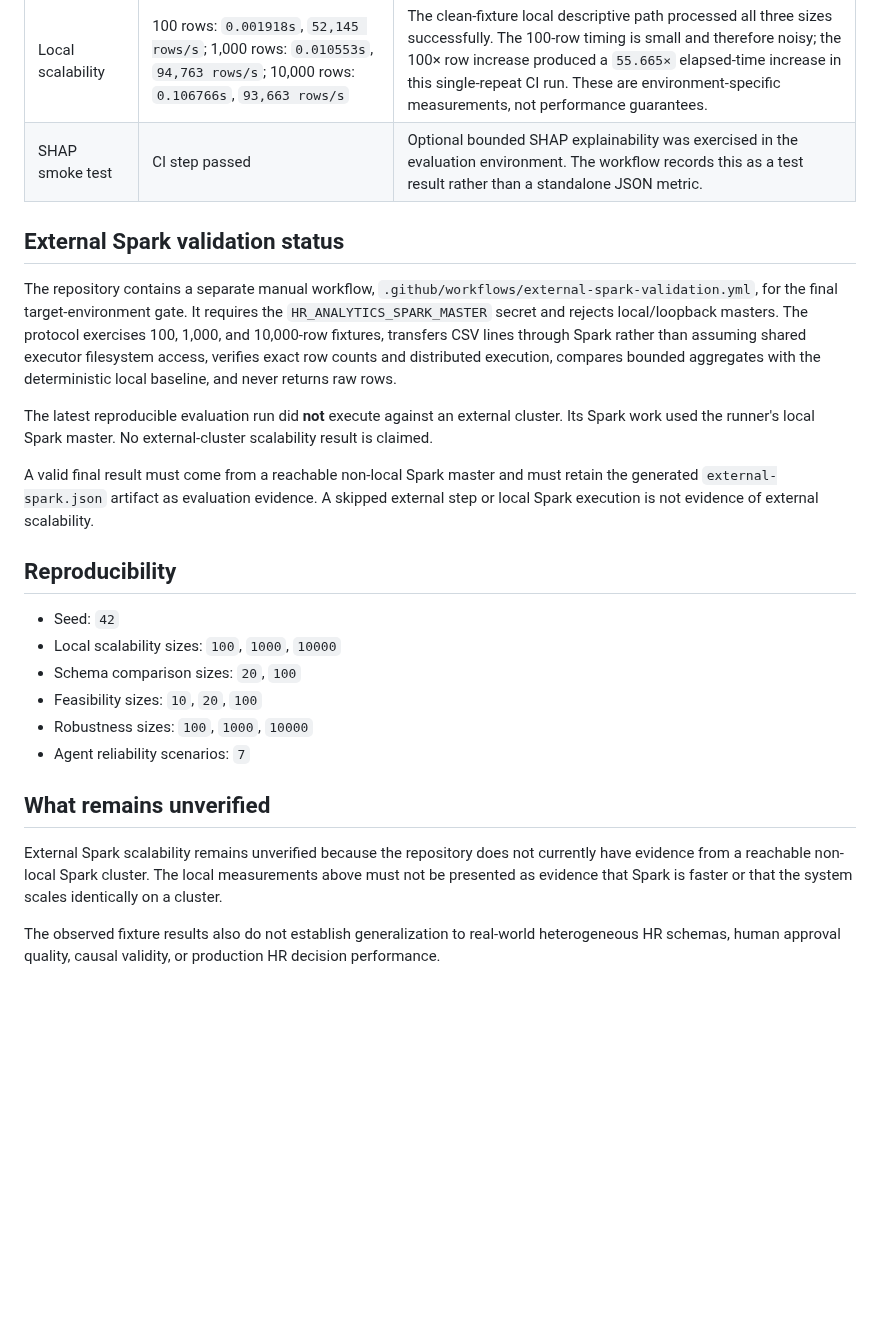
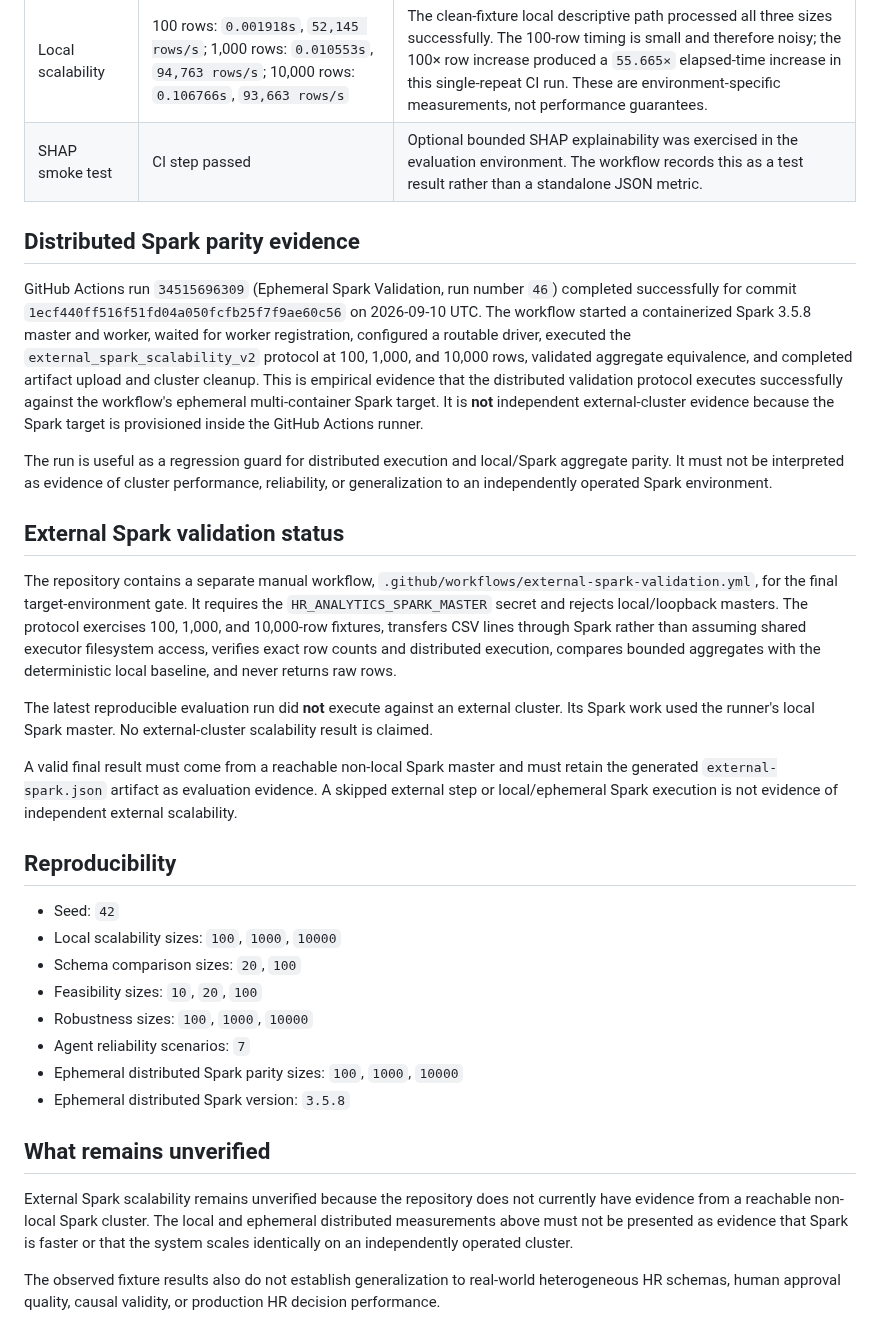
Before and after one commit to adithyahhegde/hr-agentic-big-data-analytics, a Markdown page: docs/EVALUATION_RESULTS.md, the part around the change. Rendered like a GitHub page; blank space fills up the shorter version.

Commit message:
docs: record successful ephemeral Spark parity evidence

```diff
--- a/docs/EVALUATION_RESULTS.md
+++ b/docs/EVALUATION_RESULTS.md
@@ -17,13 +17,19 @@ This document records observed CI evidence from that run. It is not a claim that
 | Local scalability | 100 rows: `0.001918s`, `52,145 rows/s`; 1,000 rows: `0.010553s`, `94,763 rows/s`; 10,000 rows: `0.106766s`, `93,663 rows/s` | The clean-fixture local descriptive path processed all three sizes successfully. The 100-row timing is small and therefore noisy; the 100× row increase produced a `55.665×` elapsed-time increase in this single-repeat CI run. These are environment-specific measurements, not performance guarantees. |
 | SHAP smoke test | CI step passed | Optional bounded SHAP explainability was exercised in the evaluation environment. The workflow records this as a test result rather than a standalone JSON metric. |
 
+## Distributed Spark parity evidence
+
+GitHub Actions run `34515696309` (Ephemeral Spark Validation, run number `46`) completed successfully for commit `1ecf440ff516f51fd04a050fcfb25f7f9ae60c56` on 2026-09-10 UTC. The workflow started a containerized Spark 3.5.8 master and worker, waited for worker registration, configured a routable driver, executed the `external_spark_scalability_v2` protocol at 100, 1,000, and 10,000 rows, validated aggregate equivalence, and completed artifact upload and cluster cleanup. This is empirical evidence that the distributed validation protocol executes successfully against the workflow's ephemeral multi-container Spark target. It is **not** independent external-cluster evidence because the Spark target is provisioned inside the GitHub Actions runner.
+
+The run is useful as a regression guard for distributed execution and local/Spark aggregate parity. It must not be interpreted as evidence of cluster performance, reliability, or generalization to an independently operated Spark environment.
+
 ## External Spark validation status
 
 The repository contains a separate manual workflow, `.github/workflows/external-spark-validation.yml`, for the final target-environment gate. It requires the `HR_ANALYTICS_SPARK_MASTER` secret and rejects local/loopback masters. The protocol exercises 100, 1,000, and 10,000-row fixtures, transfers CSV lines through Spark rather than assuming shared executor filesystem access, verifies exact row counts and distributed execution, compares bounded aggregates with the deterministic local baseline, and never returns raw rows.
 
 The latest reproducible evaluation run did **not** execute against an external cluster. Its Spark work used the runner's local Spark master. No external-cluster scalability result is claimed.
 
-A valid final result must come from a reachable non-local Spark master and must retain the generated `external-spark.json` artifact as evaluation evidence. A skipped external step or local Spark execution is not evidence of external scalability.
+A valid final result must come from a reachable non-local Spark master and must retain the generated `external-spark.json` artifact as evaluation evidence. A skipped external step or local/ephemeral Spark execution is not evidence of independent external scalability.
 
 ## Reproducibility
 
@@ -33,9 +39,11 @@ A valid final result must come from a reachable non-local Spark master and must
 - Feasibility sizes: `10`, `20`, `100`
 - Robustness sizes: `100`, `1000`, `10000`
 - Agent reliability scenarios: `7`
+- Ephemeral distributed Spark parity sizes: `100`, `1000`, `10000`
+- Ephemeral distributed Spark version: `3.5.8`
 
 ## What remains unverified
 
-External Spark scalability remains unverified because the repository does not currently have evidence from a reachable non-local Spark cluster. The local measurements above must not be presented as evidence that Spark is faster or that the system scales identically on a cluster.
+External Spark scalability remains unverified because the repository does not currently have evidence from a reachable non-local Spark cluster. The local and ephemeral distributed measurements above must not be presented as evidence that Spark is faster or that the system scales identically on an independently operated cluster.
 
 The observed fixture results also do not establish generalization to real-world heterogeneous HR schemas, human approval quality, causal validity, or production HR decision performance.
```
